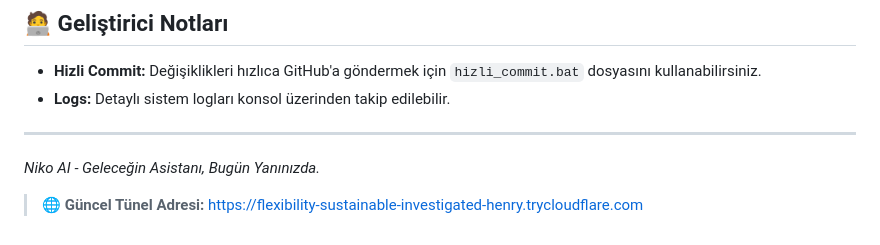
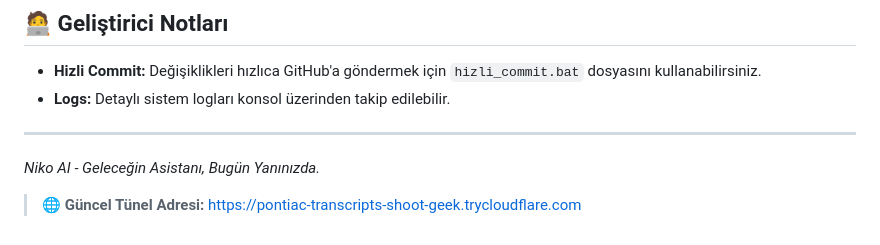
Before and after one commit to Memati8383/Niko-AI, a Markdown page: README.md, the part around the change. GitHub-like rendering.

Commit message:
Tünel adresi otomatik güncellendi

```diff
--- a/README.md
+++ b/README.md
@@ -95,4 +95,4 @@ python manage_users.py
 _Niko AI - Geleceğin Asistanı, Bugün Yanınızda._
 
 
-> 🌐 **Güncel Tünel Adresi:** [https://flexibility-sustainable-investigated-henry.trycloudflare.com](https://flexibility-sustainable-investigated-henry.trycloudflare.com)
+> 🌐 **Güncel Tünel Adresi:** [https://pontiac-transcripts-shoot-geek.trycloudflare.com](https://pontiac-transcripts-shoot-geek.trycloudflare.com)
```
